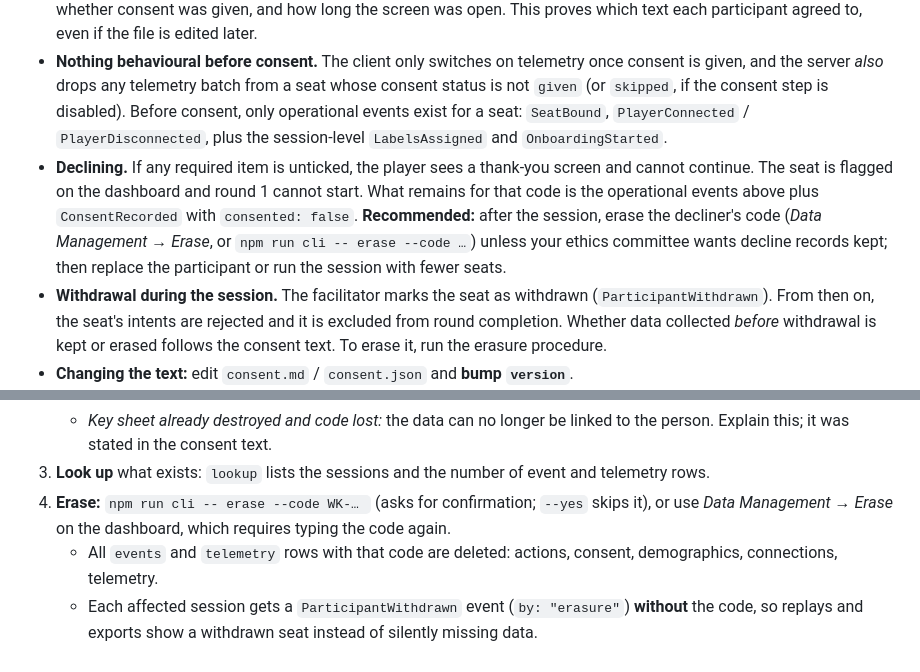
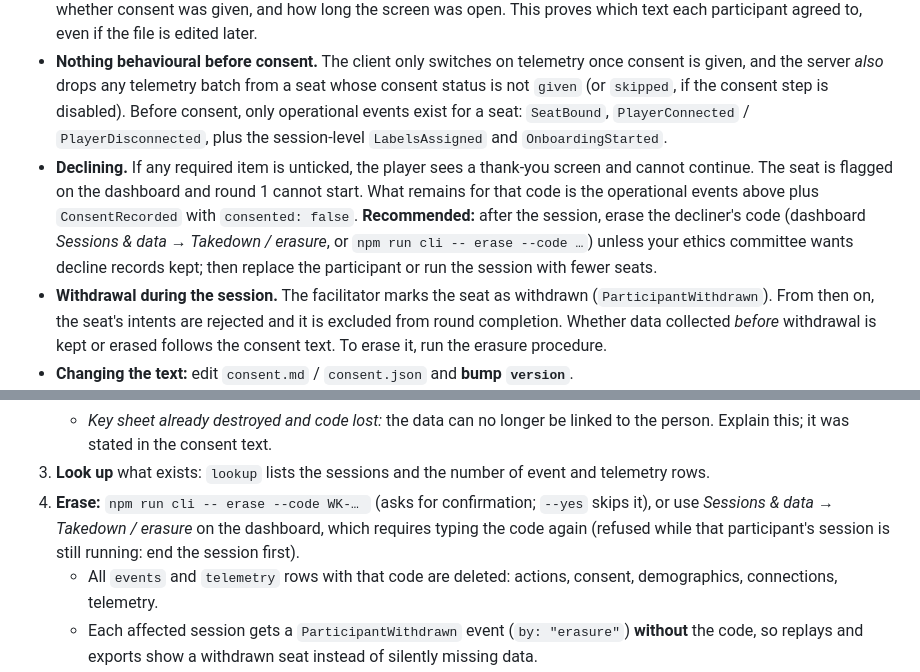
Before and after one commit to xy-zak/WhoKnowsWhoActs, a Markdown page: docs/DATA-MANAGEMENT.md, 2 parts joined by grey strips. Rendered like a GitHub page.

```diff
--- a/docs/DATA-MANAGEMENT.md
+++ b/docs/DATA-MANAGEMENT.md
@@ -160,7 +160,7 @@ stateDiagram-v2
 - **In-game consent screen.** It shows `config/consent.md` (the information letter) and the statements from `config/consent.json`. Each statement is a checkbox, marked *required* or *optional* (e.g. reuse in future research).
 - **What is recorded** (`ConsentRecorded`): form `version`, **SHA-256 of the exact text shown**, the answer to every item, whether consent was given, and how long the screen was open. This proves which text each participant agreed to, even if the file is edited later.
 - **Nothing behavioural before consent.** The client only switches on telemetry once consent is given, and the server *also* drops any telemetry batch from a seat whose consent status is not `given` (or `skipped`, if the consent step is disabled). Before consent, only operational events exist for a seat: `SeatBound`, `PlayerConnected` / `PlayerDisconnected`, plus the session-level `LabelsAssigned` and `OnboardingStarted`.
-- **Declining.** If any required item is unticked, the player sees a thank-you screen and cannot continue. The seat is flagged on the dashboard and round 1 cannot start. What remains for that code is the operational events above plus `ConsentRecorded` with `consented: false`. **Recommended:** after the session, erase the decliner's code (*Data Management → Erase*, or `npm run cli -- erase --code …`) unless your ethics committee wants decline records kept; then replace the participant or run the session with fewer seats.
+- **Declining.** If any required item is unticked, the player sees a thank-you screen and cannot continue. The seat is flagged on the dashboard and round 1 cannot start. What remains for that code is the operational events above plus `ConsentRecorded` with `consented: false`. **Recommended:** after the session, erase the decliner's code (dashboard *Sessions & data → Takedown / erasure*, or `npm run cli -- erase --code …`) unless your ethics committee wants decline records kept; then replace the participant or run the session with fewer seats.
 - **Withdrawal during the session.** The facilitator marks the seat as withdrawn (`ParticipantWithdrawn`). From then on, the seat's intents are rejected and it is excluded from round completion. Whether data collected *before* withdrawal is kept or erased follows the consent text. To erase it, run the erasure procedure.
 - **Changing the text:** edit `consent.md` / `consent.json` and **bump `version`**.
 
@@ -234,7 +234,7 @@ sequenceDiagram
    - *Code lost:* verify the person's identity reasonably (e.g. name, session date, the reply goes to the address they used). Then find their name on that session's key sheet and read the code.
    - *Key sheet already destroyed and code lost:* the data can no longer be linked to the person. Explain this; it was stated in the consent text.
 3. **Look up** what exists: `lookup` lists the sessions and the number of event and telemetry rows.
-4. **Erase:** `npm run cli -- erase --code WK-… ` (asks for confirmation; `--yes` skips it), or use *Data Management → Erase* on the dashboard, which requires typing the code again.
+4. **Erase:** `npm run cli -- erase --code WK-… ` (asks for confirmation; `--yes` skips it), or use *Sessions & data → Takedown / erasure* on the dashboard, which requires typing the code again (refused while that participant's session is still running: end the session first).
    - All `events` and `telemetry` rows with that code are deleted: actions, consent, demographics, connections, telemetry.
    - Each affected session gets a `ParticipantWithdrawn` event (`by: "erasure"`) **without** the code, so replays and exports show a withdrawn seat instead of silently missing data.
    - An entry is added to the `erasures` register: SHA-256 of the code, date, sessions, row counts.
```
Also changed, not shown: other parts of docs/DATA-MANAGEMENT.md (+1 -1 lines), README.md (added, +96 -0 lines), docs/ARCHITECTURE.md (+14 -4 lines), docs/NETWORKING.md (+5 -3 lines), docs/SESSION-RUNBOOK.md (added, +162 -0 lines), docs/img/facilitator-live.png (added), docs/img/player-game.png (added), 2 other files.
